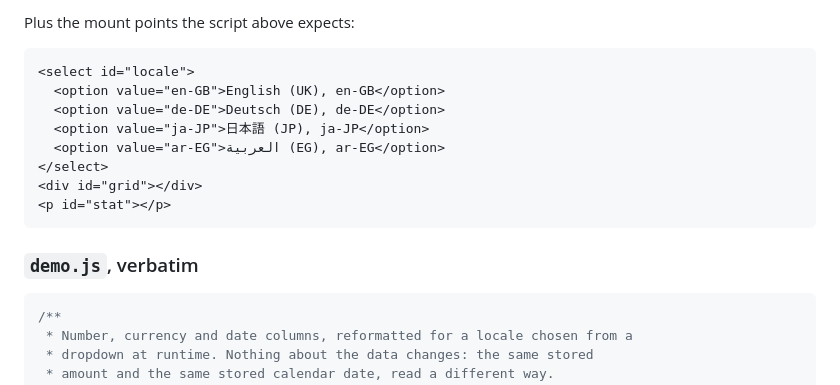
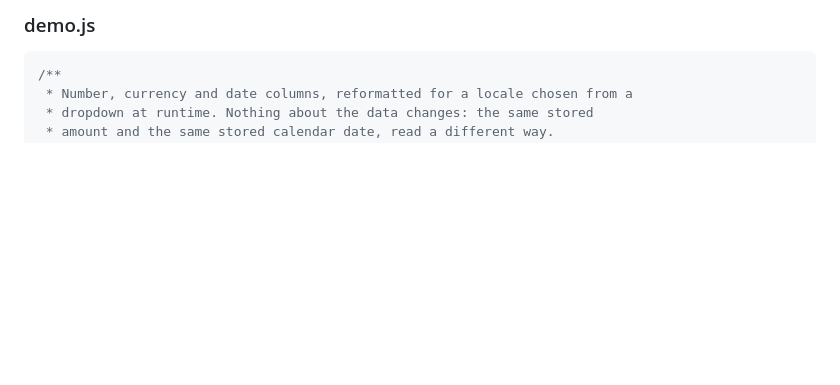
Before and after one commit to toclocoinc/lattice-grid-howto-format-numbers-currencies-dates-by-locale, a Markdown page: README.md, the part around one of its changes. GitHub-like rendering; blank space fills up the shorter version.

````diff
--- a/README.md
+++ b/README.md
@@ -34,19 +97,6 @@ into two files of your own and it runs.
 ```
 
-Plus the mount points the script above expects:
-
-```html
-<select id="locale">
-  <option value="en-GB">English (UK), en-GB</option>
-  <option value="de-DE">Deutsch (DE), de-DE</option>
-  <option value="ja-JP">日本語 (JP), ja-JP</option>
-  <option value="ar-EG">العربية (EG), ar-EG</option>
-</select>
-<div id="grid"></div>
-<p id="stat"></p>
-```
-
-### `demo.js`, verbatim
+### demo.js
 
 ```js
 /**
````
Also changed, not shown: other parts of README.md (+79 -16 lines).
